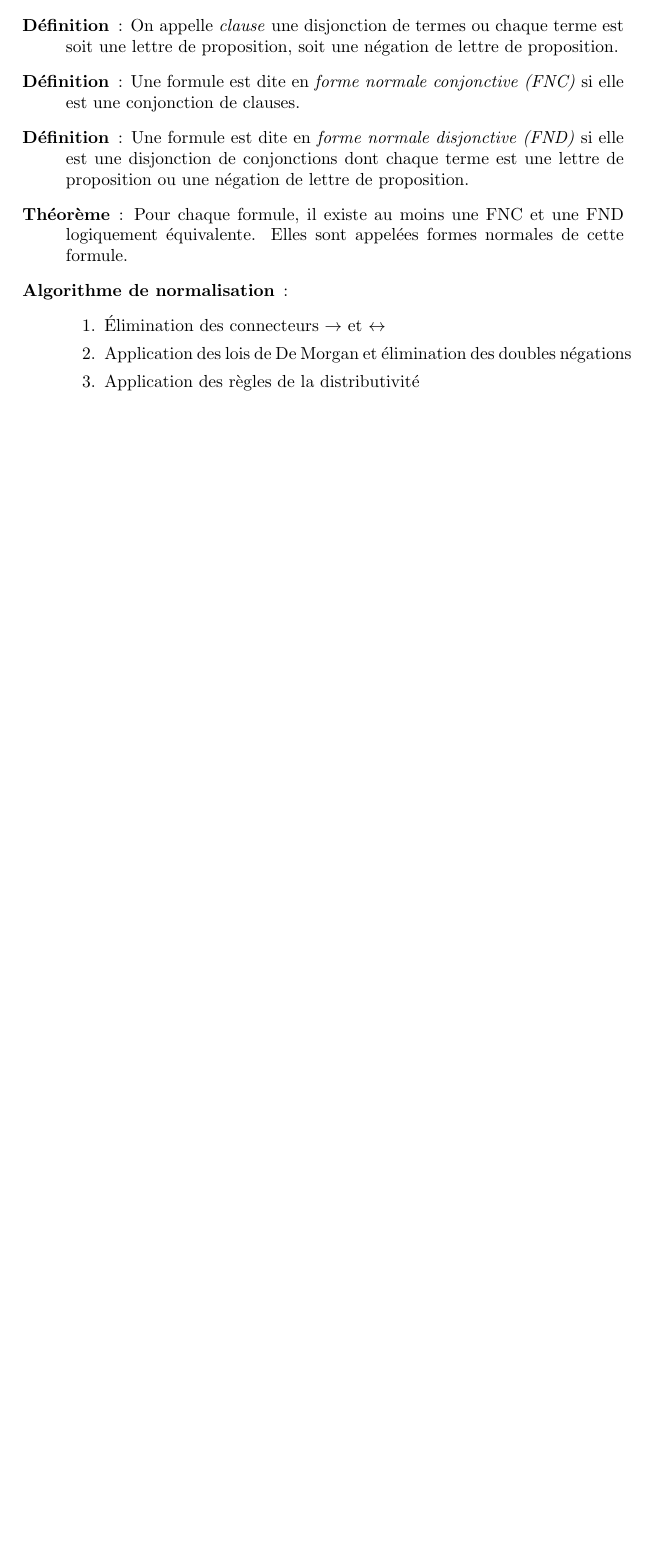
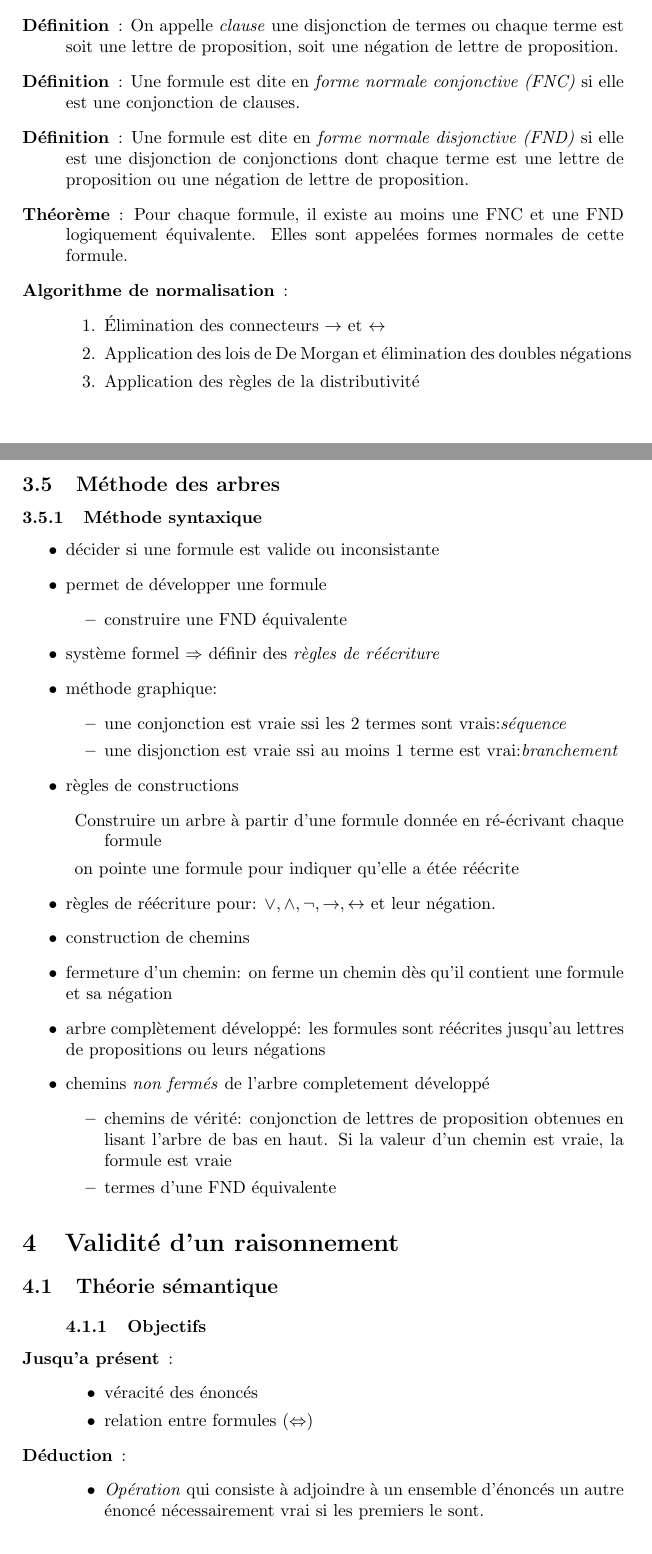
Before and after one commit to p02030507111317/Info525, a LaTeX document (Cours.tex): part of page 6 of 6 before the commit and two parts of pages 6 and 7 of 8 after it, the two joined at a grey line, cut so that both start at the same text, the shorter picture padded with empty space. Compiled offline with pdfLaTeX.

Commit message:
ajout du cours du 2013-10-16

```diff
--- a/Cours.tex
+++ b/Cours.tex
@@ -225,5 +225,45 @@
 					\item Application des règles de la distributivité
 				\end{enumerate}
 		\end{description}
-
-
+	\subsection{Méthode des arbres}
+		\subsubsection{Méthode syntaxique}
+			\begin{itemize}
+				\item décider si une formule est valide ou inconsistante
+				\item permet de développer une formule
+				\begin{itemize}
+					\item construire une FND équivalente
+				\end{itemize}
+				\item système formel $\Rightarrow$ définir des \emph{règles de réécriture}
+				\item méthode graphique:
+				\begin{itemize}
+					\item une conjonction est vraie ssi les 2 termes sont vrais:\emph{séquence}
+					\item une disjonction est vraie ssi au moins 1 terme est vrai:\emph{branchement}
+				\end{itemize}
+				\item règles de constructions
+				\begin{description}
+					\item Construire un arbre à partir d'une formule donnée en ré-écrivant chaque formule
+					\item on pointe une formule pour indiquer qu'elle a étée réécrite
+				\end{description}
+				\item règles de réécriture pour: $\vee,\wedge,\neg,\rightarrow,\leftrightarrow$ et leur négation.
+				\item construction de chemins
+				\item fermeture d'un chemin: on ferme un chemin dès qu'il contient une formule et sa négation
+				\item arbre complètement développé: les formules sont réécrites jusqu'au lettres de propositions ou leurs négations
+				\item chemins \emph{non fermés} de l'arbre completement développé
+				\begin{itemize}
+					\item chemins de vérité: conjonction de lettres de proposition obtenues en lisant l'arbre de bas en haut. Si la valeur d'un chemin est vraie, la formule est vraie
+					\item termes d'une FND équivalente
+				\end{itemize}
+			\end{itemize}
+\section{Validité d'un raisonnement}
+	\subsection{Théorie sémantique}
+		\begin{description}
+		\subsubsection{Objectifs}
+			\item[Jusqu'a présent]:
+				\begin{itemize}
+					\item véracité des énoncés
+					\item relation entre formules ($\Leftrightarrow$)
+				\end{itemize}
+			\item[Déduction]:
+				\begin{itemize}
+					\item \emph{Opération} qui consiste à adjoindre à un ensemble d'énoncés un autre énoncé nécessairement vrai si les premiers le sont.
+					\item \emph{Relation de déductibilité} entre hypothèses et conséquence résultante
```
Also changed, not shown: Cours.pdf, Cours.tex (16 more changed lines).
